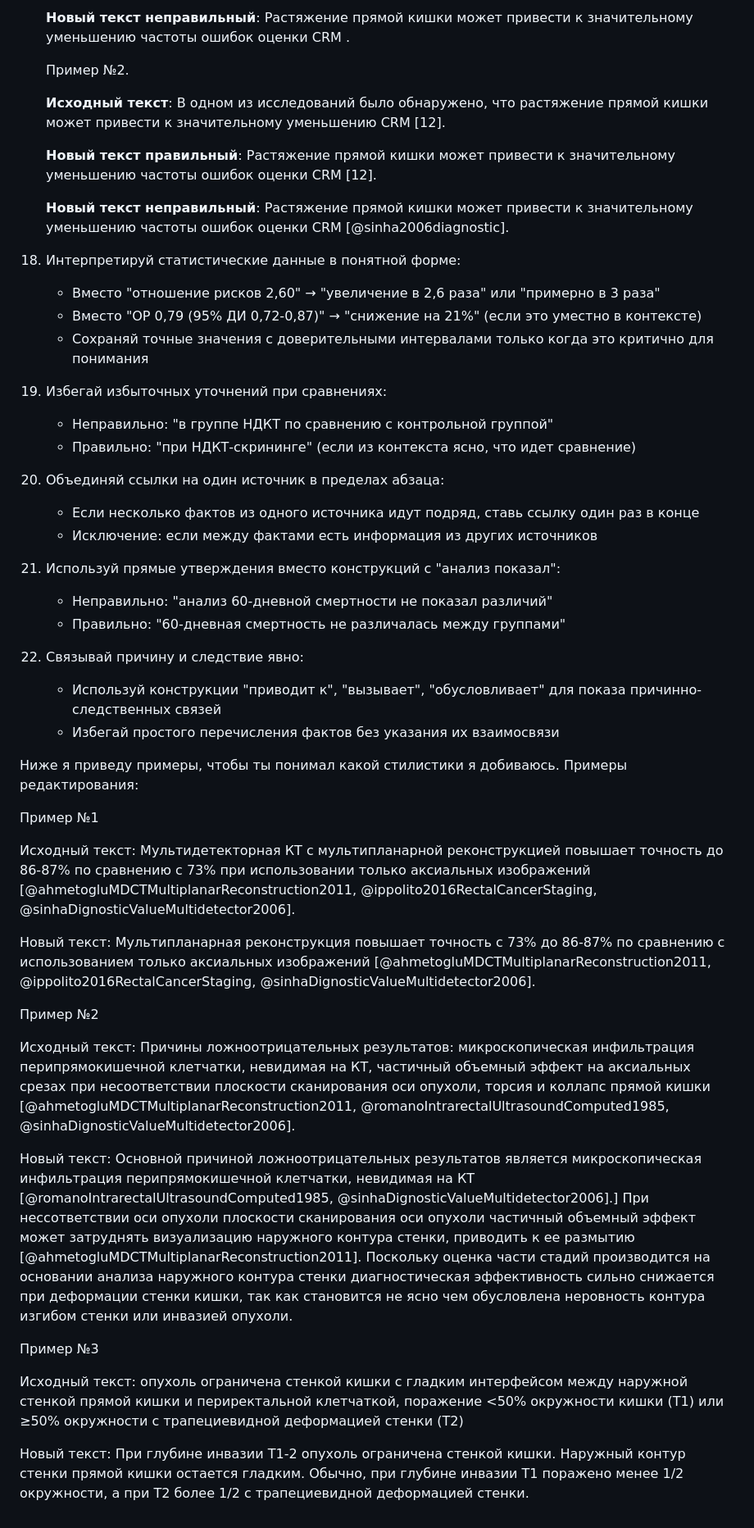
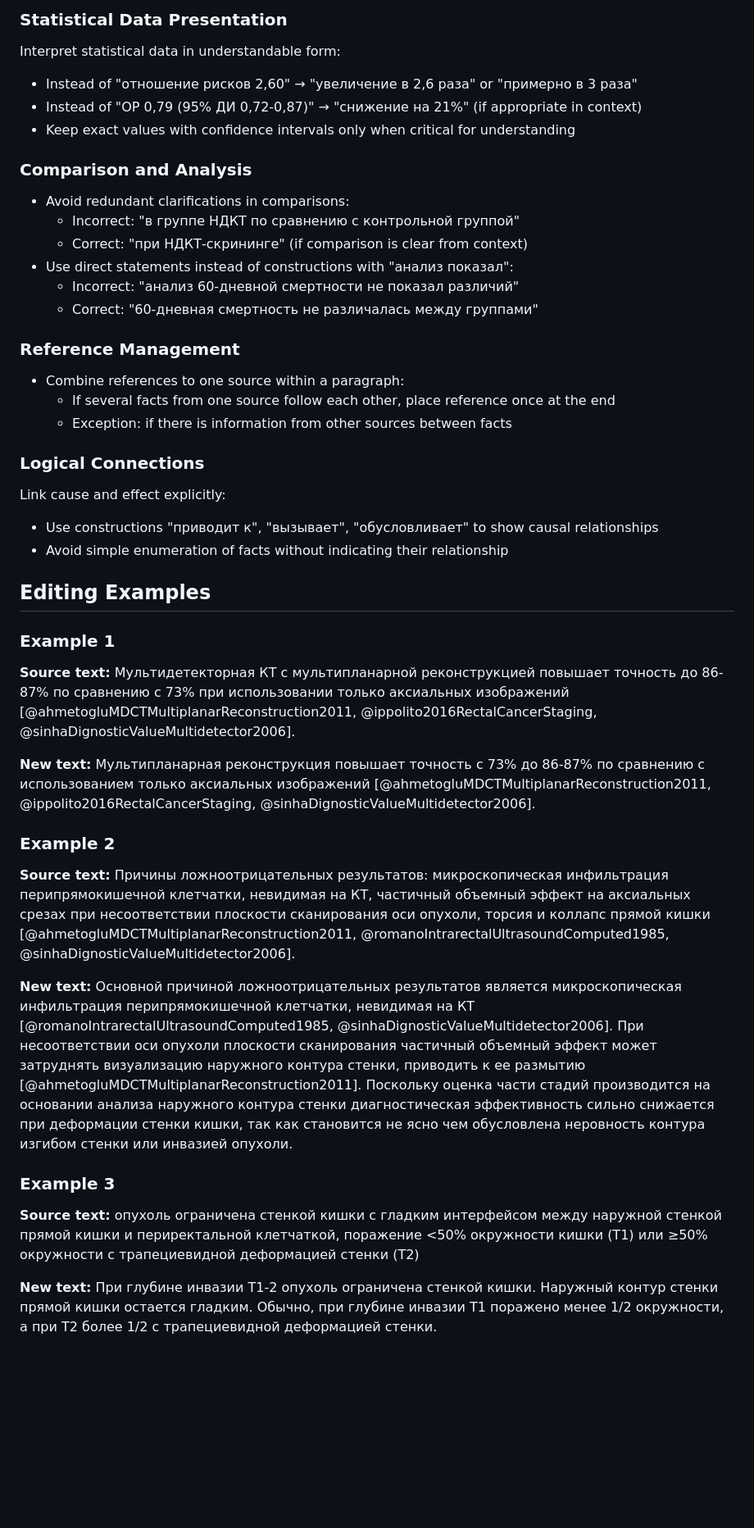
Before and after one commit to radionest/RectumRadioBook, a Markdown page: CLAUDE.md, the part around one of its changes. Shown at 82% size. GitHub-like rendering; blank space fills up the shorter version.

```diff
--- a/CLAUDE.md
+++ b/CLAUDE.md
@@ -66,62 +115,47 @@
 
-    **Новый текст неправильный**:
-    Растяжение прямой кишки может привести к значительному уменьшению частоты ошибок оценки CRM .
+### Statistical Data Presentation
+Interpret statistical data in understandable form:
+- Instead of "отношение рисков 2,60" → "увеличение в 2,6 раза" or "примерно в 3 раза"
+- Instead of "ОР 0,79 (95% ДИ 0,72-0,87)" → "снижение на 21%" (if appropriate in context)
+- Keep exact values with confidence intervals only when critical for understanding
 
-    Пример №2.
+### Comparison and Analysis
+- Avoid redundant clarifications in comparisons:
+  - Incorrect: "в группе НДКТ по сравнению с контрольной группой"
+  - Correct: "при НДКТ-скрининге" (if comparison is clear from context)
+- Use direct statements instead of constructions with "анализ показал":
+  - Incorrect: "анализ 60-дневной смертности не показал различий"
+  - Correct: "60-дневная смертность не различалась между группами"
 
-    **Исходный текст**:
-    В одном из исследований было обнаружено, что растяжение прямой кишки может привести к значительному уменьшению CRM [12].
+### Reference Management
+- Combine references to one source within a paragraph:
+  - If several facts from one source follow each other, place reference once at the end
+  - Exception: if there is information from other sources between facts
 
-    **Новый текст правильный**:
-    Растяжение прямой кишки может привести к значительному уменьшению частоты ошибок оценки CRM [12].
+### Logical Connections
+Link cause and effect explicitly:
+- Use constructions "приводит к", "вызывает", "обусловливает" to show causal relationships
+- Avoid simple enumeration of facts without indicating their relationship
 
-    **Новый текст неправильный**:
-    Растяжение прямой кишки может привести к значительному уменьшению частоты ошибок оценки CRM [@sinha2006diagnostic].
+## Editing Examples
 
-18. Интерпретируй статистические данные в понятной форме:
-    - Вместо "отношение рисков 2,60" → "увеличение в 2,6 раза" или "примерно в 3 раза"
-    - Вместо "ОР 0,79 (95% ДИ 0,72-0,87)" → "снижение на 21%" (если это уместно в контексте)
-    - Сохраняй точные значения с доверительными интервалами только когда это критично для понимания
-
-19. Избегай избыточных уточнений при сравнениях:
-    - Неправильно: "в группе НДКТ по сравнению с контрольной группой"
-    - Правильно: "при НДКТ-скрининге" (если из контекста ясно, что идет сравнение)
-
-20. Объединяй ссылки на один источник в пределах абзаца:
-    - Если несколько фактов из одного источника идут подряд, ставь ссылку один раз в конце
-    - Исключение: если между фактами есть информация из других источников
-
-21. Используй прямые утверждения вместо конструкций с "анализ показал":
-    - Неправильно: "анализ 60-дневной смертности не показал различий"
-    - Правильно: "60-дневная смертность не различалась между группами"
-
-22. Связывай причину и следствие явно:
-    - Используй конструкции "приводит к", "вызывает", "обусловливает" для показа причинно-следственных связей
-    - Избегай простого перечисления фактов без указания их взаимосвязи
-
-Ниже я приведу примеры, чтобы ты понимал какой стилистики я добиваюсь.
-Примеры редактирования:
-
-Пример №1
-
-Исходный текст:
+### Example 1
+**Source text:**
 Мультидетекторная КТ с мультипланарной реконструкцией повышает точность до 86-87% по сравнению с 73% при использовании только аксиальных изображений [@ahmetogluMDCTMultiplanarReconstruction2011, @ippolito2016RectalCancerStaging, @sinhaDignosticValueMultidetector2006].
 
-Новый текст:
-Мультипланарная реконструкция повышает точность  с 73% до 86-87% по сравнению с использованием только аксиальных изображений [@ahmetogluMDCTMultiplanarReconstruction2011, @ippolito2016RectalCancerStaging, @sinhaDignosticValueMultidetector2006].
+**New text:**
+Мультипланарная реконструкция повышает точность с 73% до 86-87% по сравнению с использованием только аксиальных изображений [@ahmetogluMDCTMultiplanarReconstruction2011, @ippolito2016RectalCancerStaging, @sinhaDignosticValueMultidetector2006].
 
-Пример №2
-
-Исходный текст:
+### Example 2
+**Source text:**
 Причины ложноотрицательных результатов: микроскопическая инфильтрация перипрямокишечной клетчатки, невидимая на КТ, частичный объемный эффект на аксиальных срезах при несоответствии плоскости сканирования оси опухоли, торсия и коллапс прямой кишки [@ahmetogluMDCTMultiplanarReconstruction2011, @romanoIntrarectalUltrasoundComputed1985, @sinhaDignosticValueMultidetector2006].
 
-Новый текст:
-Основной причиной ложноотрицательных результатов является микроскопическая инфильтрация перипрямокишечной клетчатки, невидимая на КТ [@romanoIntrarectalUltrasoundComputed1985, @sinhaDignosticValueMultidetector2006].] При нессответствии оси опухоли плоскости сканирования оси опухоли частичный объемный эффект может затруднять визуализацию наружного контура стенки, приводить к ее размытию [@ahmetogluMDCTMultiplanarReconstruction2011].  Поскольку оценка части стадий производится на основании анализа наружного контура стенки диагностическая эффективность сильно снижается при деформации стенки кишки, так как становится не ясно чем обусловлена неровность контура изгибом стенки или инвазией опухоли.
+**New text:**
+Основной причиной ложноотрицательных результатов является микроскопическая инфильтрация перипрямокишечной клетчатки, невидимая на КТ [@romanoIntrarectalUltrasoundComputed1985, @sinhaDignosticValueMultidetector2006]. При несоответствии оси опухоли плоскости сканирования частичный объемный эффект может затруднять визуализацию наружного контура стенки, приводить к ее размытию [@ahmetogluMDCTMultiplanarReconstruction2011]. Поскольку оценка части стадий производится на основании анализа наружного контура стенки диагностическая эффективность сильно снижается при деформации стенки кишки, так как становится не ясно чем обусловлена неровность контура изгибом стенки или инвазией опухоли.
 
-Пример №3
-
-Исходный текст:
+### Example 3
+**Source text:**
 опухоль ограничена стенкой кишки с гладким интерфейсом между наружной стенкой прямой кишки и периректальной клетчаткой, поражение <50% окружности кишки (T1) или ≥50% окружности с трапециевидной деформацией стенки (T2)
 
-Новый текст:
+**New text:**
 При глубине инвазии Т1-2 опухоль ограничена стенкой кишки. Наружный контур стенки прямой кишки остается гладким. Обычно, при глубине инвазии Т1 поражено менее 1/2 окружности, а при Т2 более 1/2 с трапециевидной деформацией стенки.
```
Also changed, not shown: other parts of CLAUDE.md (+96 -47 lines).
